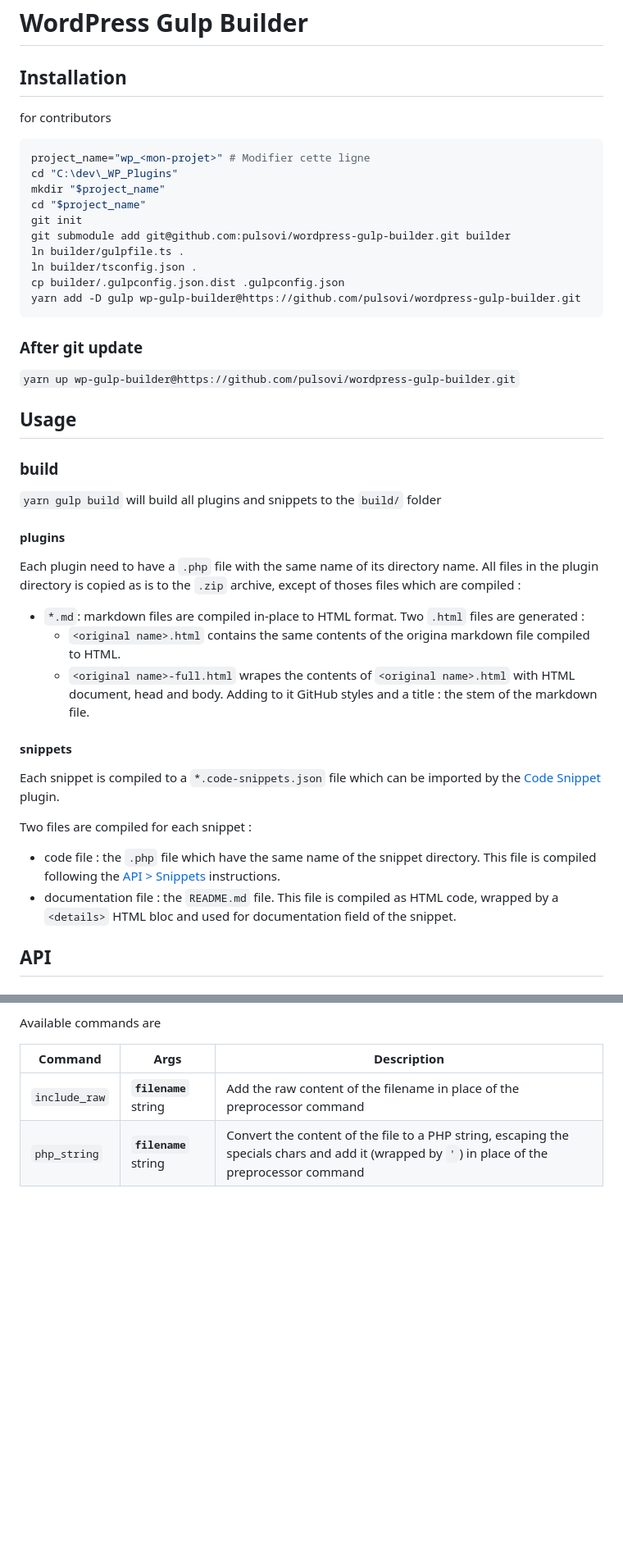
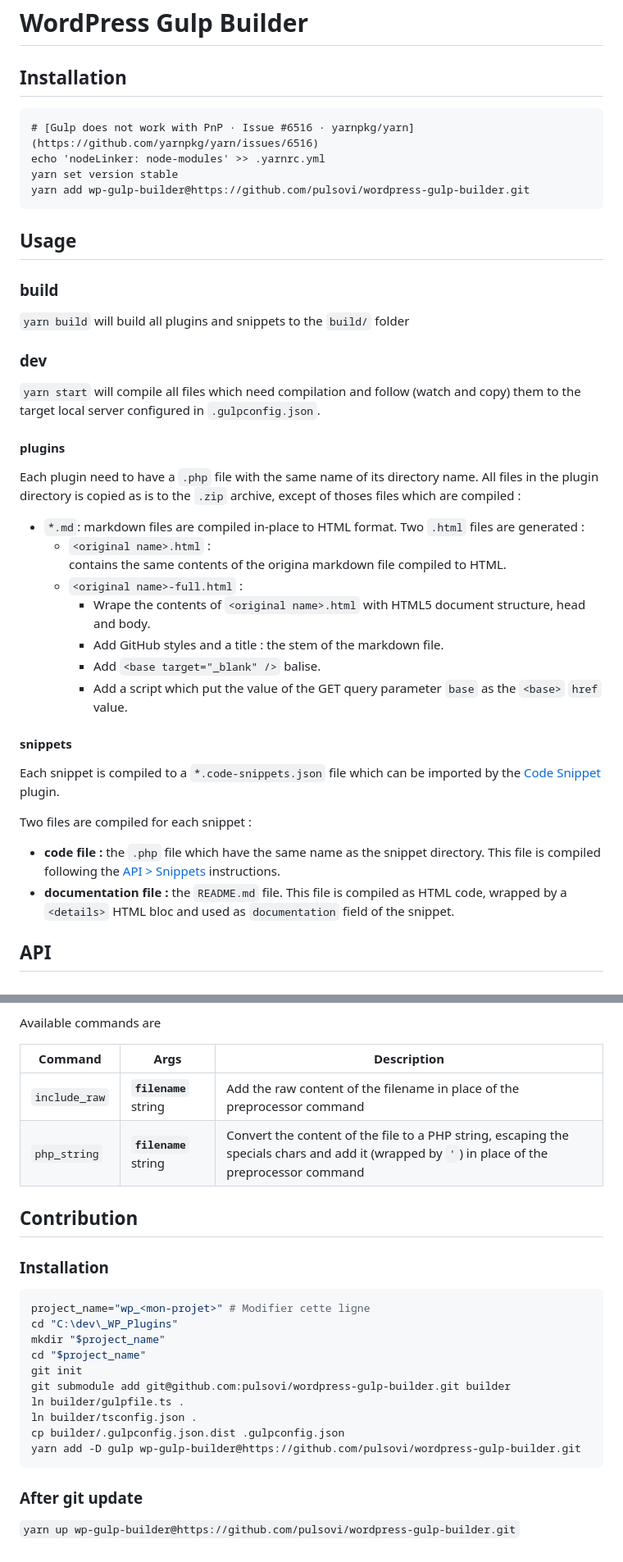
Before and after one commit to pulsovi/wordpress-gulp-builder, a Markdown page: README.md, 2 parts joined by grey strips. Shown at 82% size. Drawn GitHub-style; blank space fills up the shorter version.

Commit message:
doc: update README.md

````diff
--- a/README.md
+++ b/README.md
@@ -2,30 +2,22 @@
 
 ## Installation
 
-for contributors
-
-```shell
-project_name="wp_<mon-projet>" # Modifier cette ligne
-cd "C:\dev\_WP_Plugins"
-mkdir "$project_name"
-cd "$project_name"
-git init
-git submodule add git@github.com:pulsovi/wordpress-gulp-builder.git builder
-ln builder/gulpfile.ts .
-ln builder/tsconfig.json .
-cp builder/.gulpconfig.json.dist .gulpconfig.json
-yarn add -D gulp wp-gulp-builder@https://github.com/pulsovi/wordpress-gulp-builder.git
 ```
-
-### After git update
-
-`yarn up wp-gulp-builder@https://github.com/pulsovi/wordpress-gulp-builder.git`
+# [Gulp does not work with PnP · Issue #6516 · yarnpkg/yarn](https://github.com/yarnpkg/yarn/issues/6516)
+echo 'nodeLinker: node-modules' >> .yarnrc.yml
+yarn set version stable
+yarn add wp-gulp-builder@https://github.com/pulsovi/wordpress-gulp-builder.git
+```
 
 ## Usage
 
 ### build
 
-`yarn gulp build` will build all plugins and snippets to the `build/` folder
+`yarn build` will build all plugins and snippets to the `build/` folder
+
+### dev
+
+`yarn start` will compile all files which need compilation and follow (watch and copy) them to the target local server configured in `.gulpconfig.json`.
 
 #### plugins
 
@@ -33,8 +25,13 @@ Each plugin need to have a `.php` file with the same name of its directory name.
 All files in the plugin directory is copied as is to the `.zip` archive, except of thoses files which are compiled :
 
 - `*.md`: markdown files are compiled in-place to HTML format. Two `.html` files are generated :
-    + `<original name>.html` contains the same contents of the origina markdown file compiled to HTML.
-    + `<original name>-full.html` wrapes the contents of `<original name>.html` with HTML document, head and body. Adding to it GitHub styles and a title : the stem of the markdown file.
+    + `<original name>.html` :
+        contains the same contents of the origina markdown file compiled to HTML.
+    + `<original name>-full.html` :
+        - Wrape the contents of `<original name>.html` with HTML5 document structure, head and body.
+        - Add GitHub styles and a title : the stem of the markdown file.
+        - Add `<base target="_blank" />` balise.
+        - Add a script which put the value of the GET query parameter `base` as the `<base>` `href` value.
 
 #### snippets
 
@@ -42,8 +39,8 @@ Each snippet is compiled to a `*.code-snippets.json` file which can be imported
 
 Two files are compiled for each snippet :
 
-- code file : the `.php` file which have the same name of the snippet directory. This file is compiled following the [API > Snippets](#preprocessor) instructions.
-- documentation file : the `README.md` file. This file is compiled as HTML code, wrapped by a `<details>` HTML bloc and used for documentation field of the snippet.
+- **code file :** the `.php` file which have the same name as the snippet directory. This file is compiled following the [API > Snippets](#preprocessor) instructions.
+- **documentation file :** the `README.md` file. This file is compiled as HTML code, wrapped by a `<details>` HTML bloc and used as `documentation` field of the snippet.
 
 ## API
 
@@ -103,3 +100,24 @@ Available commands are
 |-------|----|-----------|
 |`include_raw`|**`filename`** string|Add the raw content of the filename in place of the preprocessor command|
 |`php_string`|**`filename`** string|Convert the content of the file to a PHP string, escaping the specials chars and add it (wrapped by `'`) in place of the preprocessor command|
+
+## Contribution
+
+### Installation
+
+```shell
+project_name="wp_<mon-projet>" # Modifier cette ligne
+cd "C:\dev\_WP_Plugins"
+mkdir "$project_name"
+cd "$project_name"
+git init
+git submodule add git@github.com:pulsovi/wordpress-gulp-builder.git builder
+ln builder/gulpfile.ts .
+ln builder/tsconfig.json .
+cp builder/.gulpconfig.json.dist .gulpconfig.json
+yarn add -D gulp wp-gulp-builder@https://github.com/pulsovi/wordpress-gulp-builder.git
+```
+
+### After git update
+
+`yarn up wp-gulp-builder@https://github.com/pulsovi/wordpress-gulp-builder.git`
````
Also changed, not shown: other parts of README.md (+4 -4 lines).
